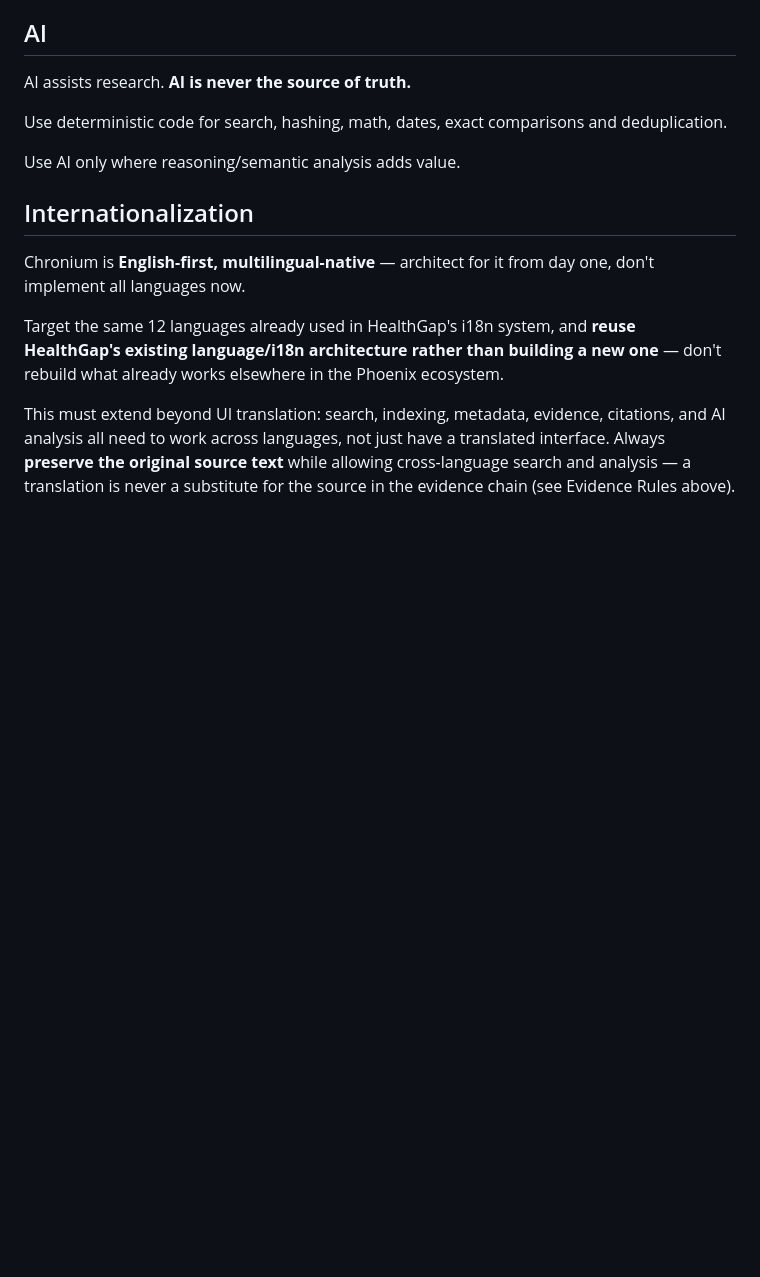
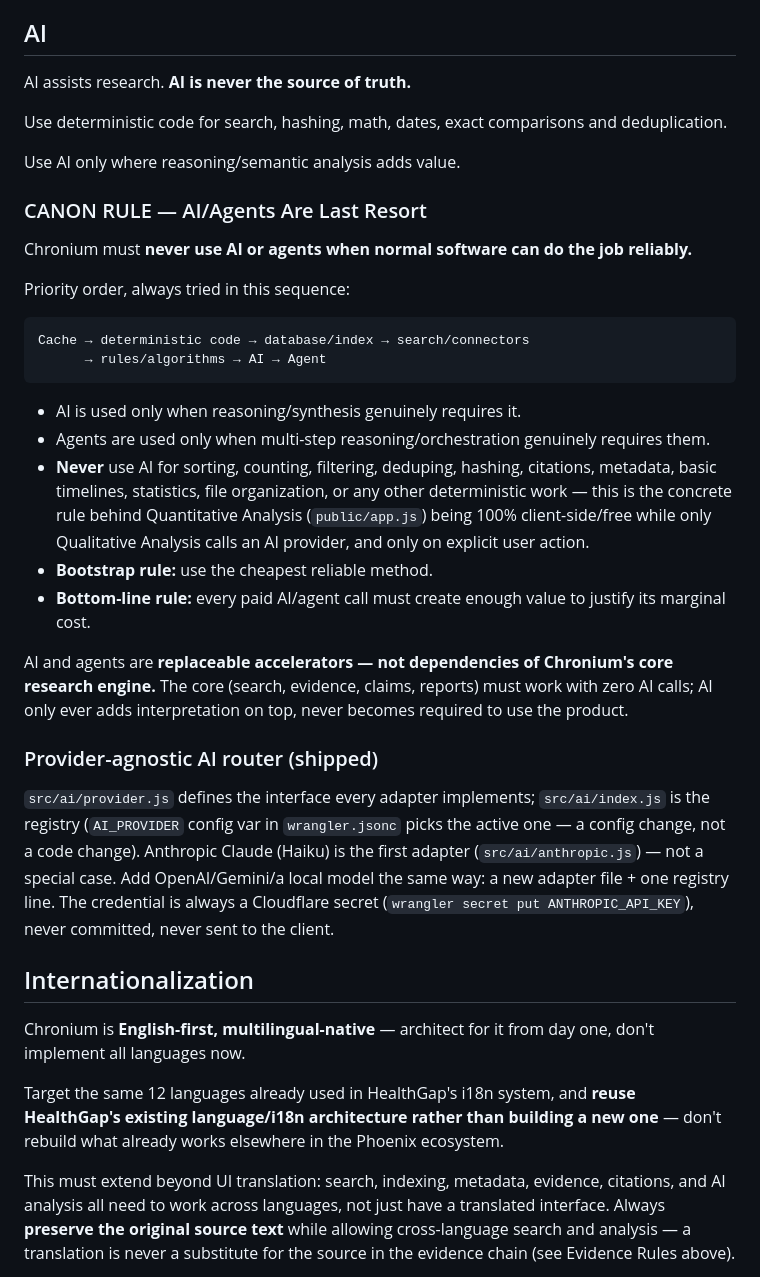
Before and after one commit to cryptoqueen23/chronium, a Markdown page: docs/CANON.md, the part around one of its changes. GitHub-like rendering; blank space fills up the shorter version.

Commit message:
CANON: codify AI/Agents Are Last Resort rule and future monetization shape
Documentation only.

- New CANON RULE under ## AI: explicit priority order (cache ->
  deterministic code -> database/index -> search/connectors ->
  rules/algorithms -> AI -> Agent), never using AI for work normal code
  already does reliably, AI/agents as replaceable accelerators never
  dependencies of the core engine.
- Documents the provider-agnostic AI router as shipped (src/ai/), not
  aspirational - references the actual files/pattern now in the codebase.
- Future monetization shape under Product Posture, explicitly marked as a
  design note only (no auth/payments/credits system exists yet): standard
  reports stay deterministic and free, AI-enhanced output is the eventual
  paid feature, never silently triggered.

Co-Authored-By: Claude Sonnet 5 <noreply@anthropic.com>

````diff
--- a/docs/CANON.md
+++ b/docs/CANON.md
@@ -134,6 +134,40 @@ Use deterministic code for search, hashing, math, dates, exact comparisons and d
 
 Use AI only where reasoning/semantic analysis adds value.
 
+### CANON RULE — AI/Agents Are Last Resort
+
+Chronium must **never use AI or agents when normal software can do the job
+reliably.**
+
+Priority order, always tried in this sequence:
+
+```text
+Cache → deterministic code → database/index → search/connectors
+      → rules/algorithms → AI → Agent
+```
+
+* AI is used only when reasoning/synthesis genuinely requires it.
+* Agents are used only when multi-step reasoning/orchestration genuinely requires them.
+* **Never** use AI for sorting, counting, filtering, deduping, hashing, citations, metadata, basic timelines, statistics, file organization, or any other deterministic work — this is the concrete rule behind Quantitative Analysis (`public/app.js`) being 100% client-side/free while only Qualitative Analysis calls an AI provider, and only on explicit user action.
+* **Bootstrap rule:** use the cheapest reliable method.
+* **Bottom-line rule:** every paid AI/agent call must create enough value to justify its marginal cost.
+
+AI and agents are **replaceable accelerators — not dependencies of
+Chronium's core research engine.** The core (search, evidence, claims,
+reports) must work with zero AI calls; AI only ever adds interpretation on
+top, never becomes required to use the product.
+
+### Provider-agnostic AI router (shipped)
+
+`src/ai/provider.js` defines the interface every adapter implements;
+`src/ai/index.js` is the registry (`AI_PROVIDER` config var in
+`wrangler.jsonc` picks the active one — a config change, not a code
+change). Anthropic Claude (Haiku) is the first adapter (`src/ai/anthropic.js`)
+— not a special case. Add OpenAI/Gemini/a local model the same way: a new
+adapter file + one registry line. The credential is always a Cloudflare
+secret (`wrangler secret put ANTHROPIC_API_KEY`), never committed, never
+sent to the client.
+
 ## Internationalization
 
 Chronium is **English-first, multilingual-native** — architect for it from
````
Also changed, not shown: other parts of docs/CANON.md (+19 -0 lines).
